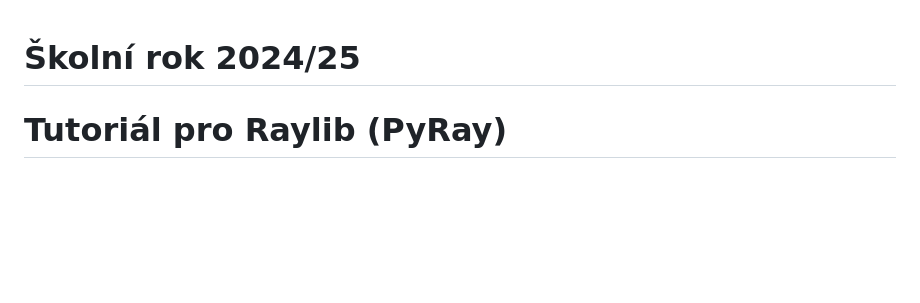
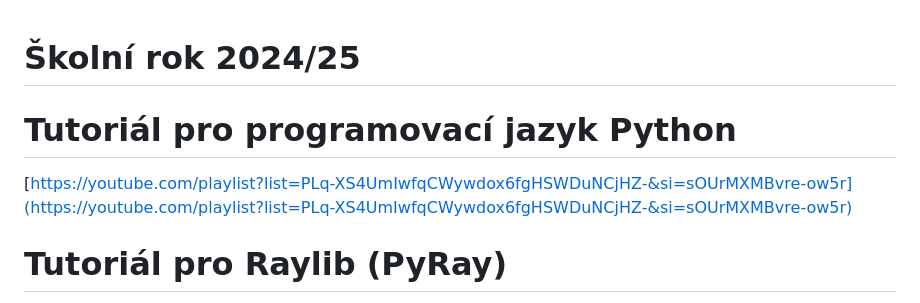
Before and after one commit to IF42/SUPS_Turnov_ITZ, a Markdown page: 2024_25/1. ročník/README.md, the part around the change. Rendered like a GitHub page; blank space fills up the shorter version.

Commit message:
update of referencies

```diff
--- a/2024_25/1. ročník/README.md
+++ b/2024_25/1. ročník/README.md
@@ -1,4 +1,7 @@
 # Školní rok 2024/25
+
+# Tutoriál pro programovací jazyk Python
+[https://youtube.com/playlist?list=PLq-XS4UmIwfqCWywdox6fgHSWDuNCjHZ-&si=sOUrMXMBvre-ow5r](https://youtube.com/playlist?list=PLq-XS4UmIwfqCWywdox6fgHSWDuNCjHZ-&si=sOUrMXMBvre-ow5r)
 
 # Tutoriál pro Raylib (PyRay)
 [https://youtu.be/UoAsDlUwjy0](https://youtu.be/UoAsDlUwjy0)
```
